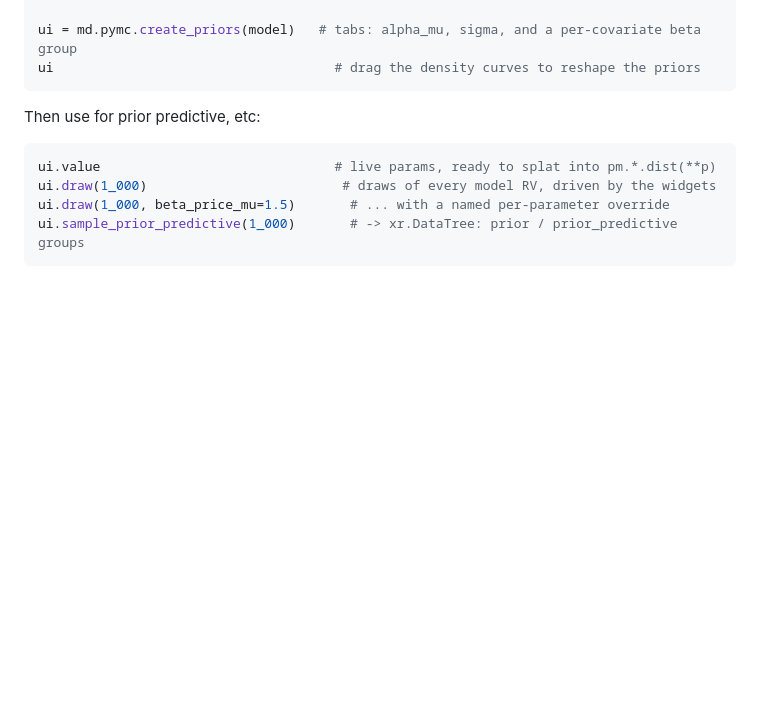
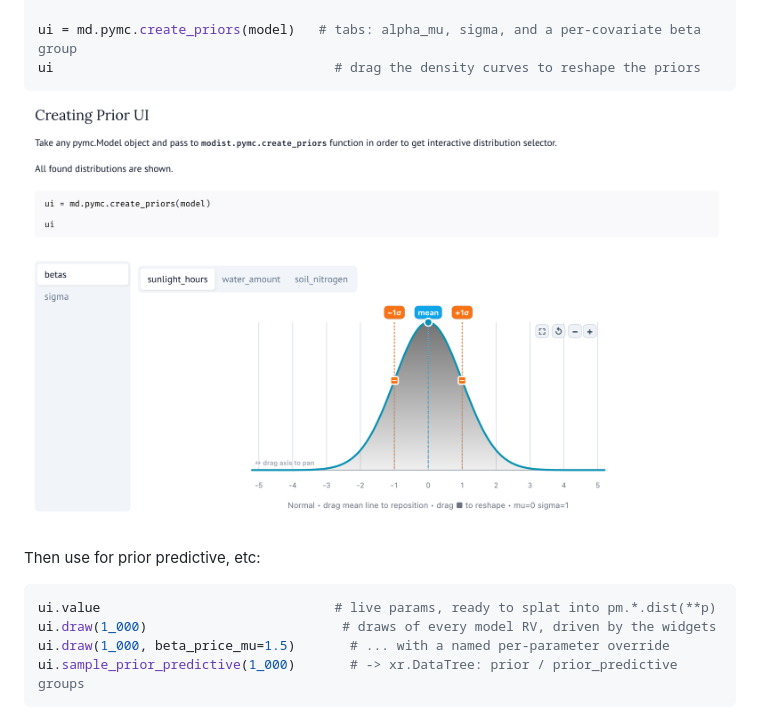
Before and after one commit to williambdean/modist, a Markdown page: README.md, the part around the change. Drawn GitHub-style; pictures changed too: docs/pymc-priors-ui.png (added); blank space fills up the shorter version.

Commit message:
add readme example; ;

````diff
--- a/README.md
+++ b/README.md
@@ -143,6 +143,8 @@ with pm.Model(coords={"covariate": ["retention", "content", "price"]}) as model:
 ui = md.pymc.create_priors(model)   # tabs: alpha_mu, sigma, and a per-covariate beta group
 ui                                    # drag the density curves to reshape the priors
 ```
+
+![Priors panel generated from a PyMC model](https://raw.githubusercontent.com/williambdean/modist/main/docs/pymc-priors-ui.png)
 
 Then use for prior predictive, etc:
 
````
